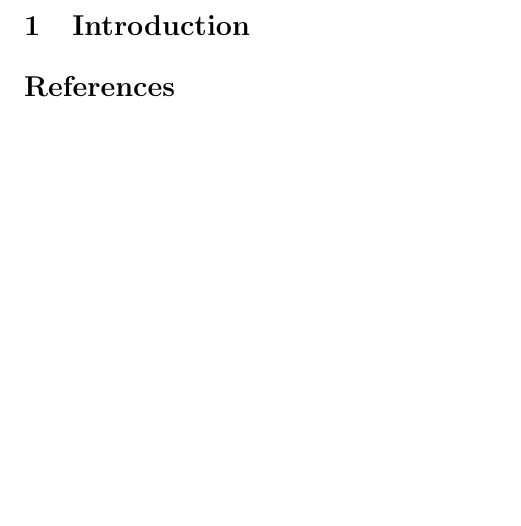
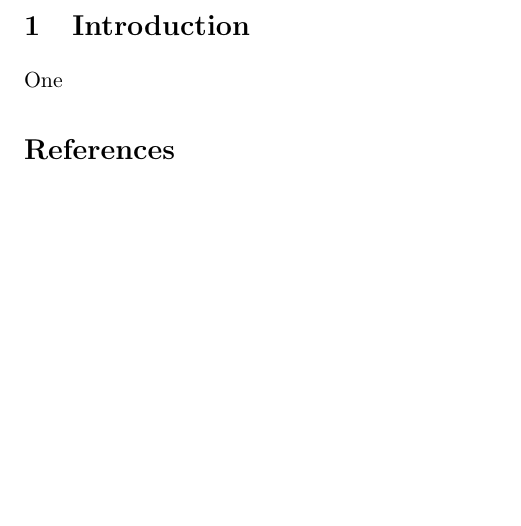
Before and after one commit to damandhaliwal/ViralVoting, a LaTeX document (Text/project1.tex): part of page 2 of 2, cut so that both start at the same text. Compiled offline with pdfLaTeX.

Commit message:
project 1 intro

```diff
--- a/Text/project1.tex
+++ b/Text/project1.tex
@@ -52,7 +52,7 @@
 \end{titlepage}
 
 \section{Introduction}
-
+One
 
 \bibliography{references}
 \bibliographystyle{chicago}
```
Also changed, not shown: Text/project1.pdf.
